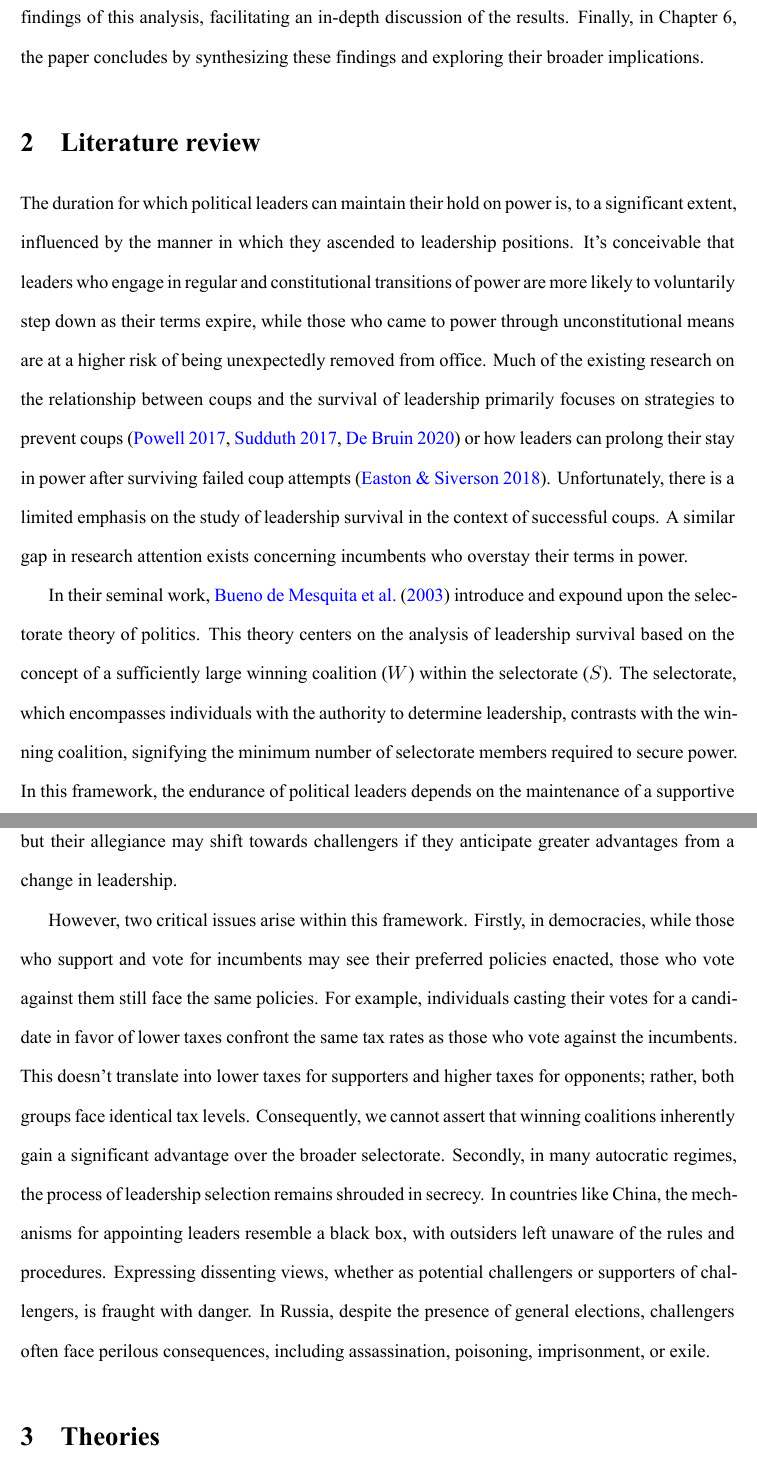
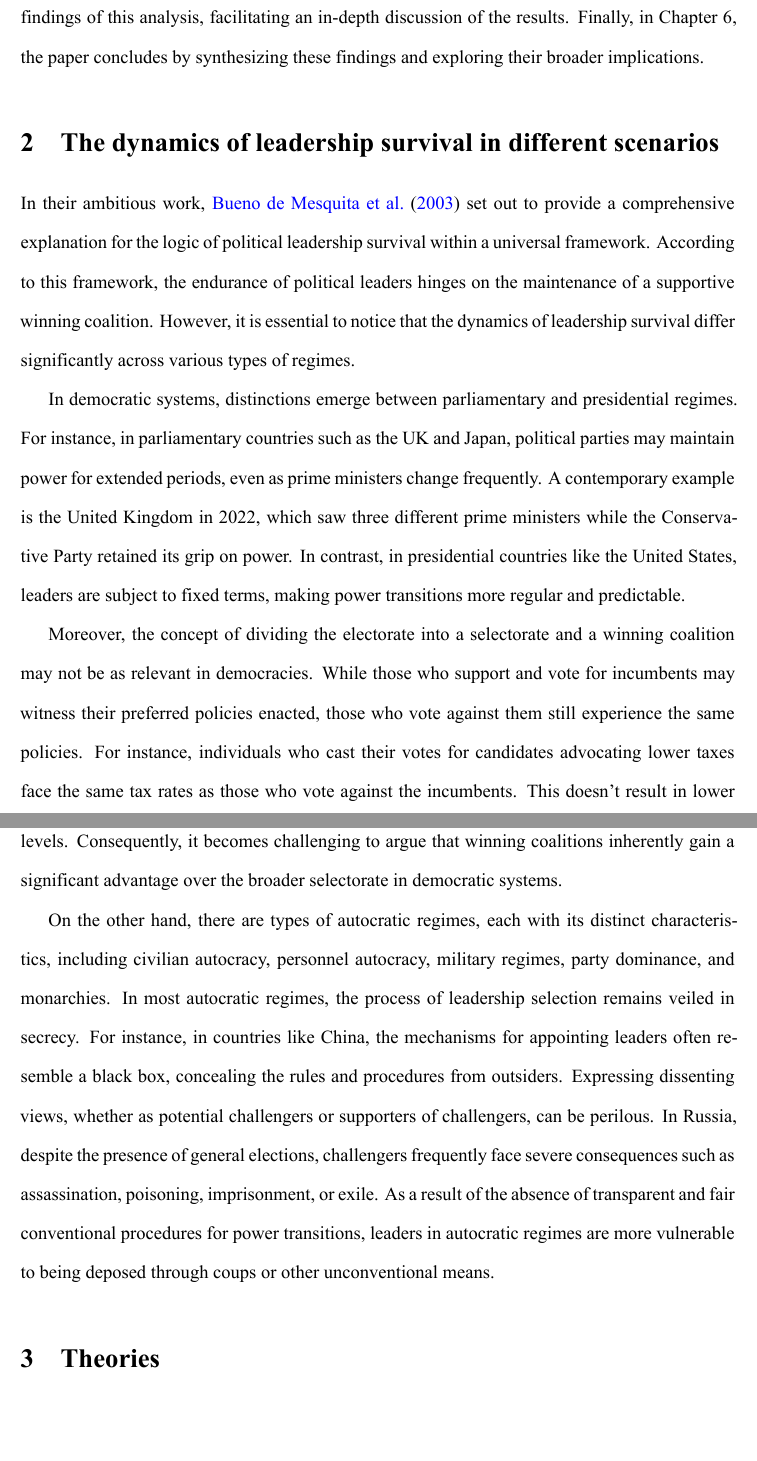
Before and after one commit to reddylee/PhD-Coup-Survival, a Quarto document (jasa/survival_after_coups_jasa.qmd): two parts of pages 4 and 5 of 10, joined at a grey line, cut so that both start at the same text, the shorter picture padded with empty space. The pictures show the output file jasa/survival_after_coups_jasa.pdf that the author committed with the source.

Commit message:
The dynamics of leadership survival in different scenarios

```diff
--- a/jasa/survival_after_coups_jasa.qmd
+++ b/jasa/survival_after_coups_jasa.qmd
@@ -67,29 +67,29 @@ Chapter 4 provides an account of the methodology and data employed, utilizing a
 The subsequent chapter, Chapter 5, presents the findings of this analysis, facilitating an in-depth discussion of the results.
 Finally, in Chapter 6, the paper concludes by synthesizing these findings and exploring their broader implications.
 
-## Literature review
+## The dynamics of leadership survival in different scenarios
 
-The duration for which political leaders can maintain their hold on power is, to a significant extent, influenced by the manner in which they ascended to leadership positions.
-It's conceivable that leaders who engage in regular and constitutional transitions of power are more likely to voluntarily step down as their terms expire, while those who came to power through unconstitutional means are at a higher risk of being unexpectedly removed from office.
-Much of the existing research on the relationship between coups and the survival of leadership primarily focuses on strategies to prevent coups [@powell2017; @sudduth2017; @debruin2020] or how leaders can prolong their stay in power after surviving failed coup attempts [@easton2018].
-Unfortunately, there is a limited emphasis on the study of leadership survival in the context of successful coups.
-A similar gap in research attention exists concerning incumbents who overstay their terms in power.
+In their ambitious work, @buenodemesquita2003 set out to provide a comprehensive explanation for the logic of political leadership survival within a universal framework.
+According to this framework, the endurance of political leaders hinges on the maintenance of a supportive winning coalition.
+However, it is essential to notice that the dynamics of leadership survival differ significantly across various types of regimes.
 
-In their seminal work, @buenodemesquita2003 introduce and expound upon the selectorate theory of politics.
-This theory centers on the analysis of leadership survival based on the concept of a sufficiently large winning coalition ($W$) within the selectorate ($S$).
-The selectorate, which encompasses individuals with the authority to determine leadership, contrasts with the winning coalition, signifying the minimum number of selectorate members required to secure power.
-In this framework, the endurance of political leaders depends on the maintenance of a supportive winning coalition.
-Winning coalitions, driven by the pursuit of benefits, opt to back incumbents, but their allegiance may shift towards challengers if they anticipate greater advantages from a change in leadership.
+In democratic systems, distinctions emerge between parliamentary and presidential regimes.
+For instance, in parliamentary countries such as the UK and Japan, political parties may maintain power for extended periods, even as prime ministers change frequently.
+A contemporary example is the United Kingdom in 2022, which saw three different prime ministers while the Conservative Party retained its grip on power.
+In contrast, in presidential countries like the United States, leaders are subject to fixed terms, making power transitions more regular and predictable.
 
-However, two critical issues arise within this framework.
-Firstly, in democracies, while those who support and vote for incumbents may see their preferred policies enacted, those who vote against them still face the same policies.
-For example, individuals casting their votes for a candidate in favor of lower taxes confront the same tax rates as those who vote against the incumbents.
-This doesn't translate into lower taxes for supporters and higher taxes for opponents; rather, both groups face identical tax levels.
-Consequently, we cannot assert that winning coalitions inherently gain a significant advantage over the broader selectorate.
-Secondly, in many autocratic regimes, the process of leadership selection remains shrouded in secrecy.
-In countries like China, the mechanisms for appointing leaders resemble a black box, with outsiders left unaware of the rules and procedures.
-Expressing dissenting views, whether as potential challengers or supporters of challengers, is fraught with danger.
-In Russia, despite the presence of general elections, challengers often face perilous consequences, including assassination, poisoning, imprisonment, or exile.
+Moreover, the concept of dividing the electorate into a selectorate and a winning coalition may not be as relevant in democracies.
+While those who support and vote for incumbents may witness their preferred policies enacted, those who vote against them still experience the same policies.
+For instance, individuals who cast their votes for candidates advocating lower taxes face the same tax rates as those who vote against the incumbents.
+This doesn't result in lower taxes for supporters and higher taxes for opponents; rather, both groups encounter identical tax levels.
+Consequently, it becomes challenging to argue that winning coalitions inherently gain a significant advantage over the broader selectorate in democratic systems.
+
+On the other hand, there are types of autocratic regimes, each with its distinct characteristics, including civilian autocracy, personnel autocracy, military regimes, party dominance, and monarchies.
+In most autocratic regimes, the process of leadership selection remains veiled in secrecy.
+For instance, in countries like China, the mechanisms for appointing leaders often resemble a black box, concealing the rules and procedures from outsiders.
+Expressing dissenting views, whether as potential challengers or supporters of challengers, can be perilous.
+In Russia, despite the presence of general elections, challengers frequently face severe consequences such as assassination, poisoning, imprisonment, or exile.
+As a result of the absence of transparent and fair conventional procedures for power transitions, leaders in autocratic regimes are more vulnerable to being deposed through coups or other unconventional means.
 
 ## Theories
 
```
Also changed, not shown: jasa/survival_after_coups_20231104.pdf (added), jasa/survival_after_coups_jasa.pdf, jasa/survival_after_coups_jasa.tex.
